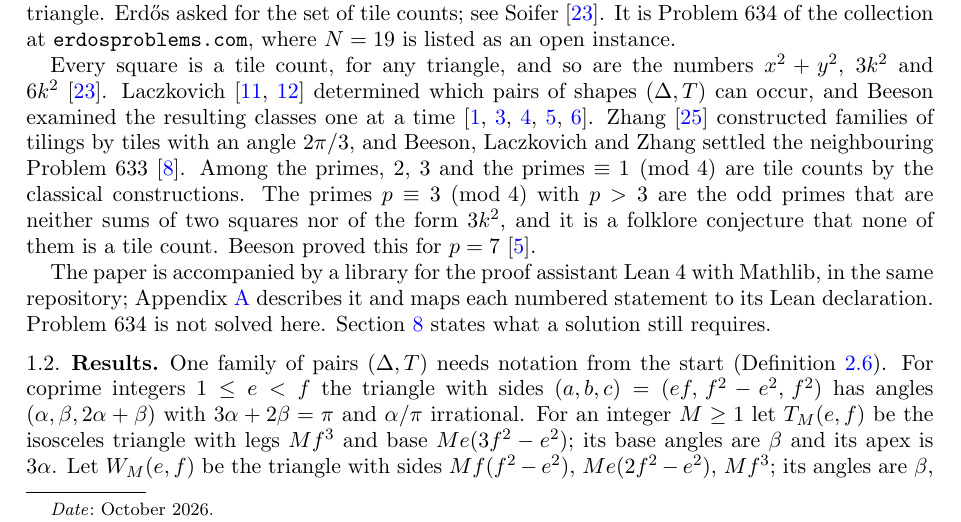
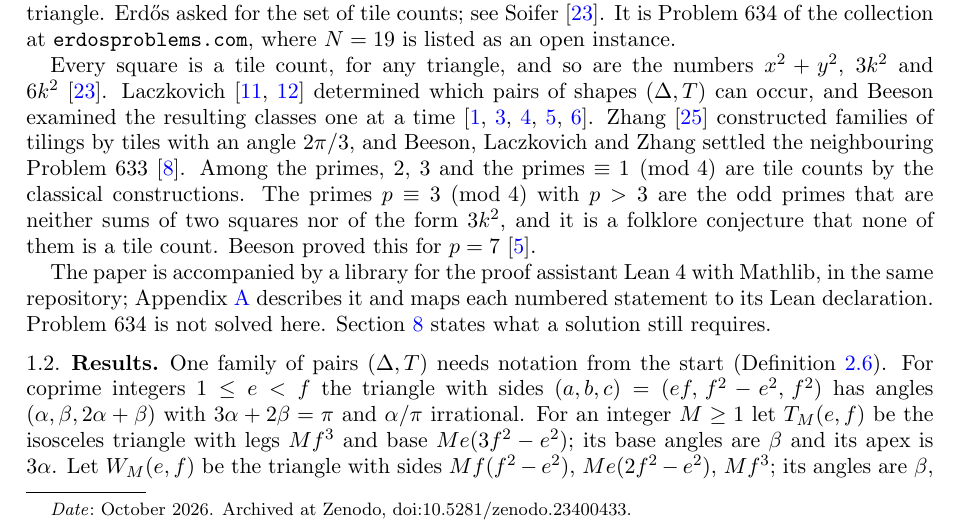
Before and after one commit to ElVec1o/erdos634_primes_and_N200, a LaTeX paper (paper/erdos634_primes_and_N200.tex): part of page 1 of 31, cut so that both start at the same text. Compiled offline with pdfLaTeX.

Commit message:
README: Zenodo DOI badge and archive line (concept doi:10.5281/zenodo.23400433, v1.0 doi:10.5281/zenodo.23400434); paper: archive DOI in the date line

```diff
--- a/paper/erdos634_primes_and_N200.tex
+++ b/paper/erdos634_primes_and_N200.tex
@@ -36,7 +36,7 @@
 to $200$, and a family of isosceles targets}
 \author{Vico Bonfioli}
 \email{vicobonfioli@gmail.com}
-\date{October 2026}
+\date{October 2026. Archived at Zenodo, doi:10.5281/zenodo.23400433}
 
 \begin{document}
 
```
Also changed, not shown: README.md, paper/erdos634_primes_and_N200.pdf.
